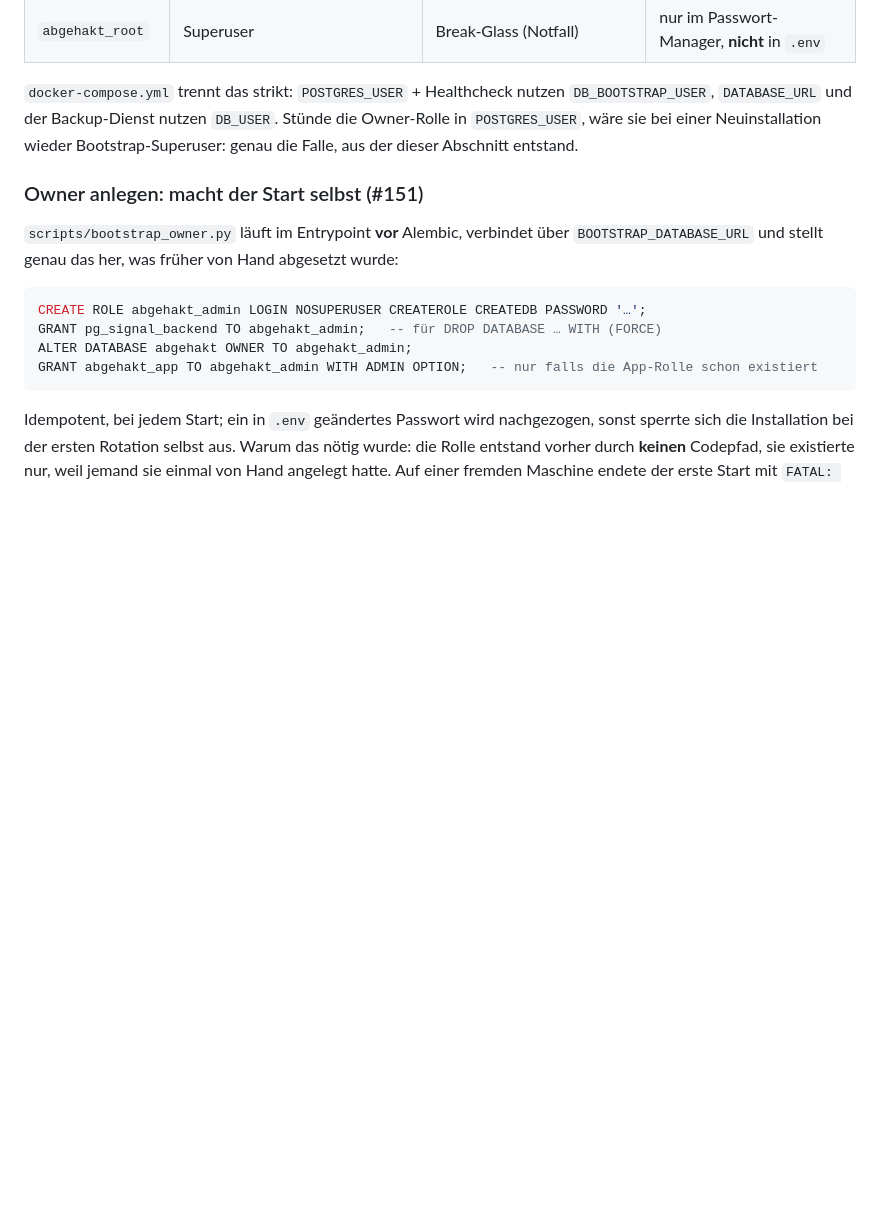
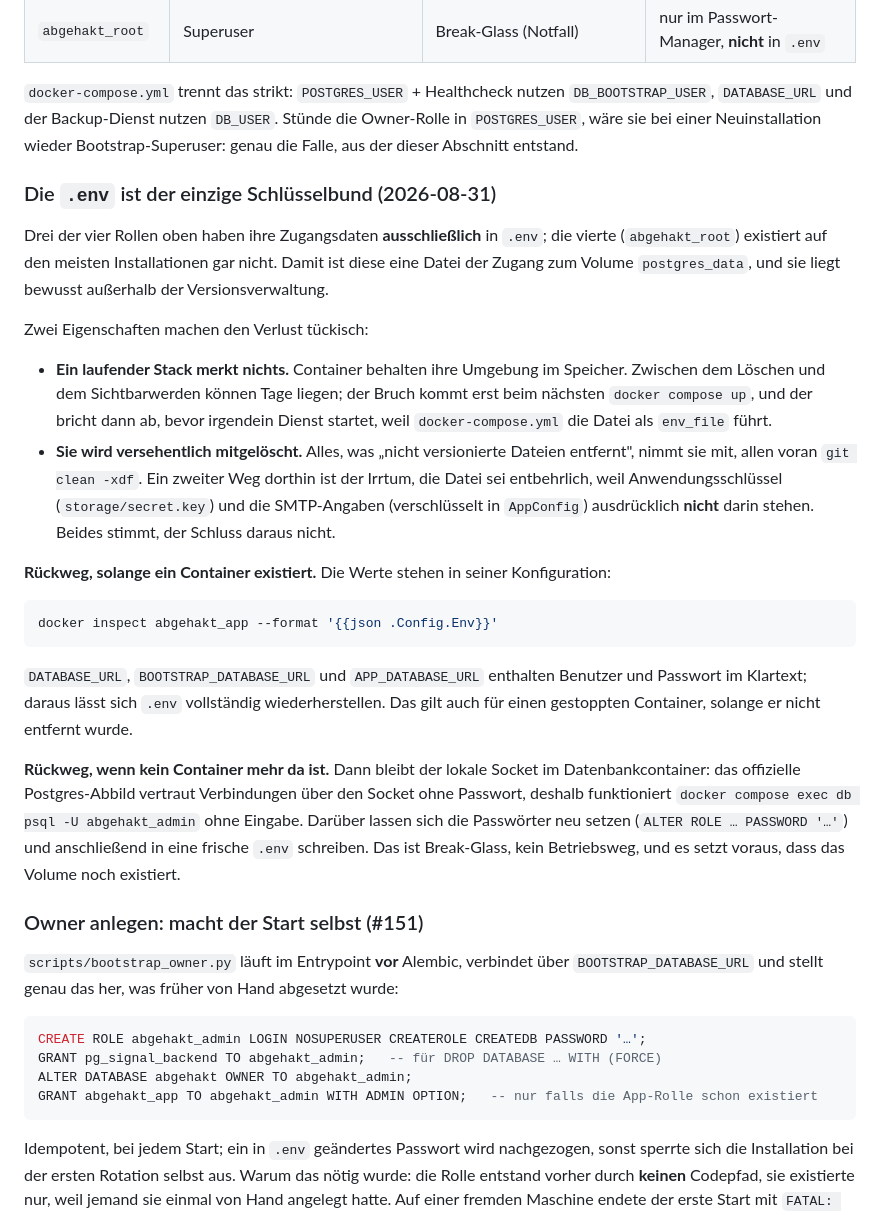
Before and after one commit to abgehakt-zugferd/abgehakt-e-rechnung, a Markdown page: docs/DEV-DOCU.md, the part around the change. Drawn GitHub-style; blank space fills up the shorter version.

````diff
--- a/docs/DEV-DOCU.md
+++ b/docs/DEV-DOCU.md
@@ -970,6 +970,42 @@ Deshalb erreicht man „kein Superuser im Betrieb" **nicht** durch Demotion, son
 Owner-Rolle in `POSTGRES_USER`, wäre sie bei einer Neuinstallation wieder Bootstrap-Superuser:
 genau die Falle, aus der dieser Abschnitt entstand.
 
+### Die `.env` ist der einzige Schlüsselbund (2026-08-31)
+
+Drei der vier Rollen oben haben ihre Zugangsdaten **ausschließlich** in `.env`; die vierte
+(`abgehakt_root`) existiert auf den meisten Installationen gar nicht. Damit ist diese eine
+Datei der Zugang zum Volume `postgres_data`, und sie liegt bewusst außerhalb der
+Versionsverwaltung.
+
+Zwei Eigenschaften machen den Verlust tückisch:
+
+- **Ein laufender Stack merkt nichts.** Container behalten ihre Umgebung im Speicher. Zwischen
+  dem Löschen und dem Sichtbarwerden können Tage liegen; der Bruch kommt erst beim nächsten
+  `docker compose up`, und der bricht dann ab, bevor irgendein Dienst startet, weil
+  `docker-compose.yml` die Datei als `env_file` führt.
+- **Sie wird versehentlich mitgelöscht.** Alles, was „nicht versionierte Dateien entfernt",
+  nimmt sie mit, allen voran `git clean -xdf`. Ein zweiter Weg dorthin ist der Irrtum, die
+  Datei sei entbehrlich, weil Anwendungsschlüssel (`storage/secret.key`) und die SMTP-Angaben
+  (verschlüsselt in `AppConfig`) ausdrücklich **nicht** darin stehen. Beides stimmt, der
+  Schluss daraus nicht.
+
+**Rückweg, solange ein Container existiert.** Die Werte stehen in seiner Konfiguration:
+
+```bash
+docker inspect abgehakt_app --format '{{json .Config.Env}}'
+```
+
+`DATABASE_URL`, `BOOTSTRAP_DATABASE_URL` und `APP_DATABASE_URL` enthalten Benutzer und
+Passwort im Klartext; daraus lässt sich `.env` vollständig wiederherstellen. Das gilt auch für
+einen gestoppten Container, solange er nicht entfernt wurde.
+
+**Rückweg, wenn kein Container mehr da ist.** Dann bleibt der lokale Socket im
+Datenbankcontainer: das offizielle Postgres-Abbild vertraut Verbindungen über den Socket ohne
+Passwort, deshalb funktioniert `docker compose exec db psql -U abgehakt_admin` ohne Eingabe.
+Darüber lassen sich die Passwörter neu setzen (`ALTER ROLE … PASSWORD '…'`) und anschließend in
+eine frische `.env` schreiben. Das ist Break-Glass, kein Betriebsweg, und es setzt voraus, dass
+das Volume noch existiert.
+
 ### Owner anlegen: macht der Start selbst (#151)
 
 `scripts/bootstrap_owner.py` läuft im Entrypoint **vor** Alembic, verbindet über
````
Also changed, not shown: README.md (+22 -4 lines).
